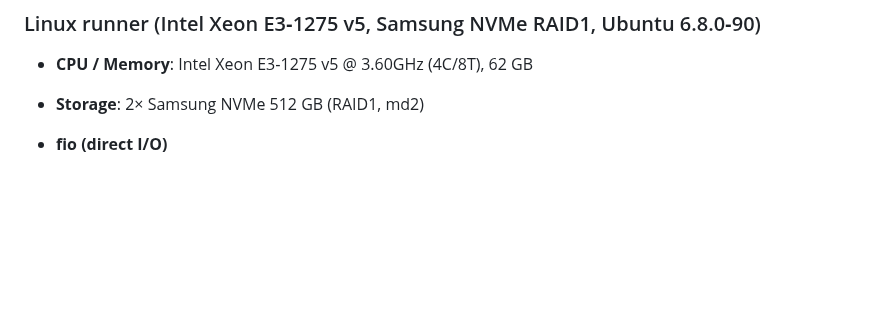
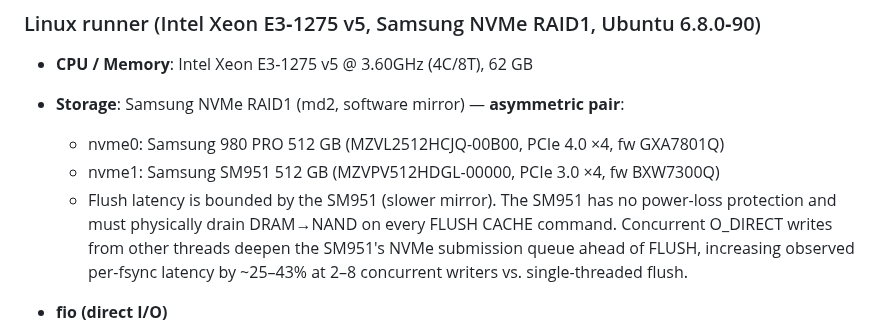
Before and after one commit to redixhumayun/simpledb, a Markdown page: benches/README.md, the part around the change. Rendered like a GitHub page; blank space fills up the shorter version.

Commit message:
updated hardware details in benches/README.md

```diff
--- a/benches/README.md
+++ b/benches/README.md
@@ -9,7 +9,14 @@ All benchmarks reference the following machines.
 ### Linux runner (Intel Xeon E3‑1275 v5, Samsung NVMe RAID1, Ubuntu 6.8.0‑90)
 
 - **CPU / Memory**: Intel Xeon E3‑1275 v5 @ 3.60GHz (4C/8T), 62 GB
-- **Storage**: 2× Samsung NVMe 512 GB (RAID1, md2)
+- **Storage**: Samsung NVMe RAID1 (md2, software mirror) — **asymmetric pair**:
+  - nvme0: Samsung 980 PRO 512 GB (MZVL2512HCJQ-00B00, PCIe 4.0 ×4, fw GXA7801Q)
+  - nvme1: Samsung SM951 512 GB (MZVPV512HDGL-00000, PCIe 3.0 ×4, fw BXW7300Q)
+  - Flush latency is bounded by the SM951 (slower mirror). The SM951 has no power-loss
+    protection and must physically drain DRAM→NAND on every FLUSH CACHE command. Concurrent
+    O_DIRECT writes from other threads deepen the SM951's NVMe submission queue ahead of
+    FLUSH, increasing observed per-fsync latency by ~25–43% at 2–8 concurrent writers vs.
+    single-threaded flush.
 - **fio (direct I/O)**
   - Sequential write, 1 MiB: **1.17 GiB/s · 1.20 k IOPS**
   - Sequential read, 1 MiB: **2.70 GiB/s · 2.76 k IOPS**
```
